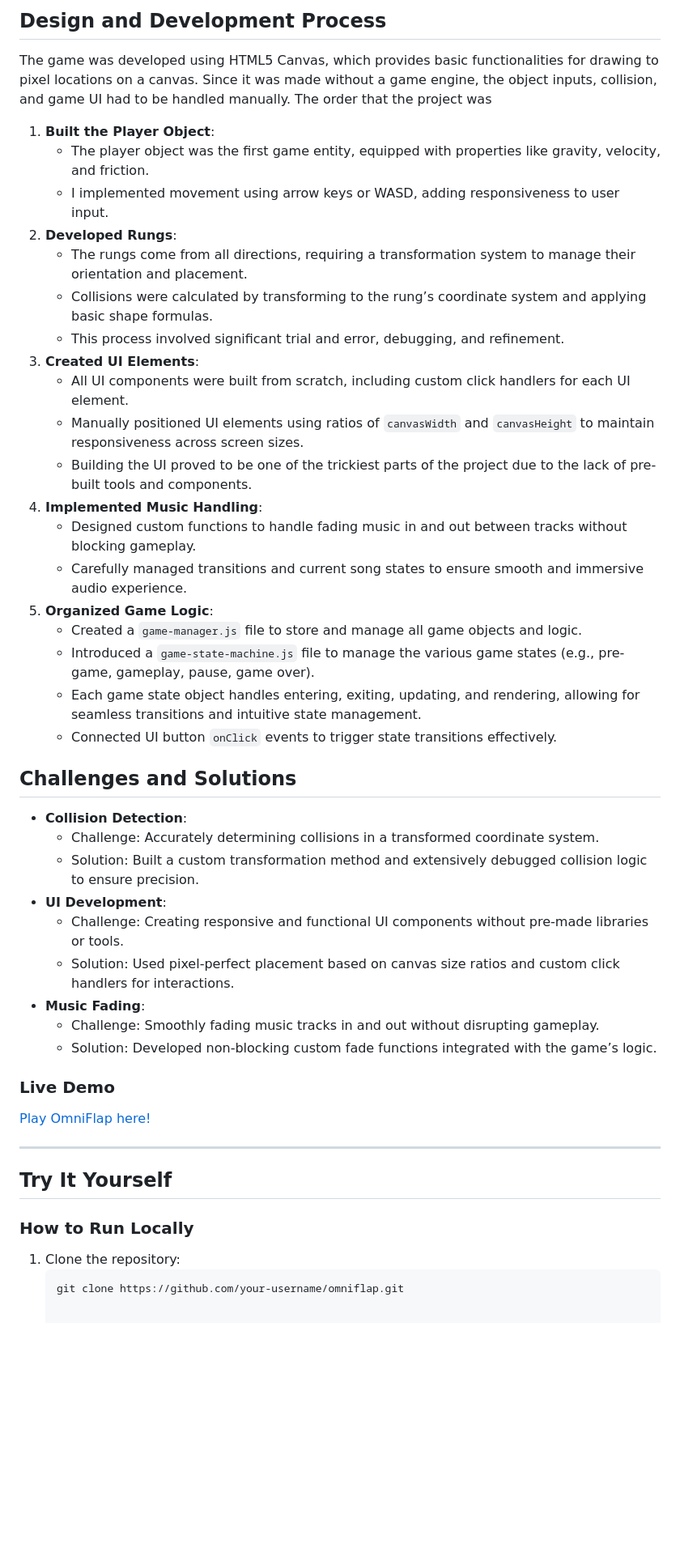
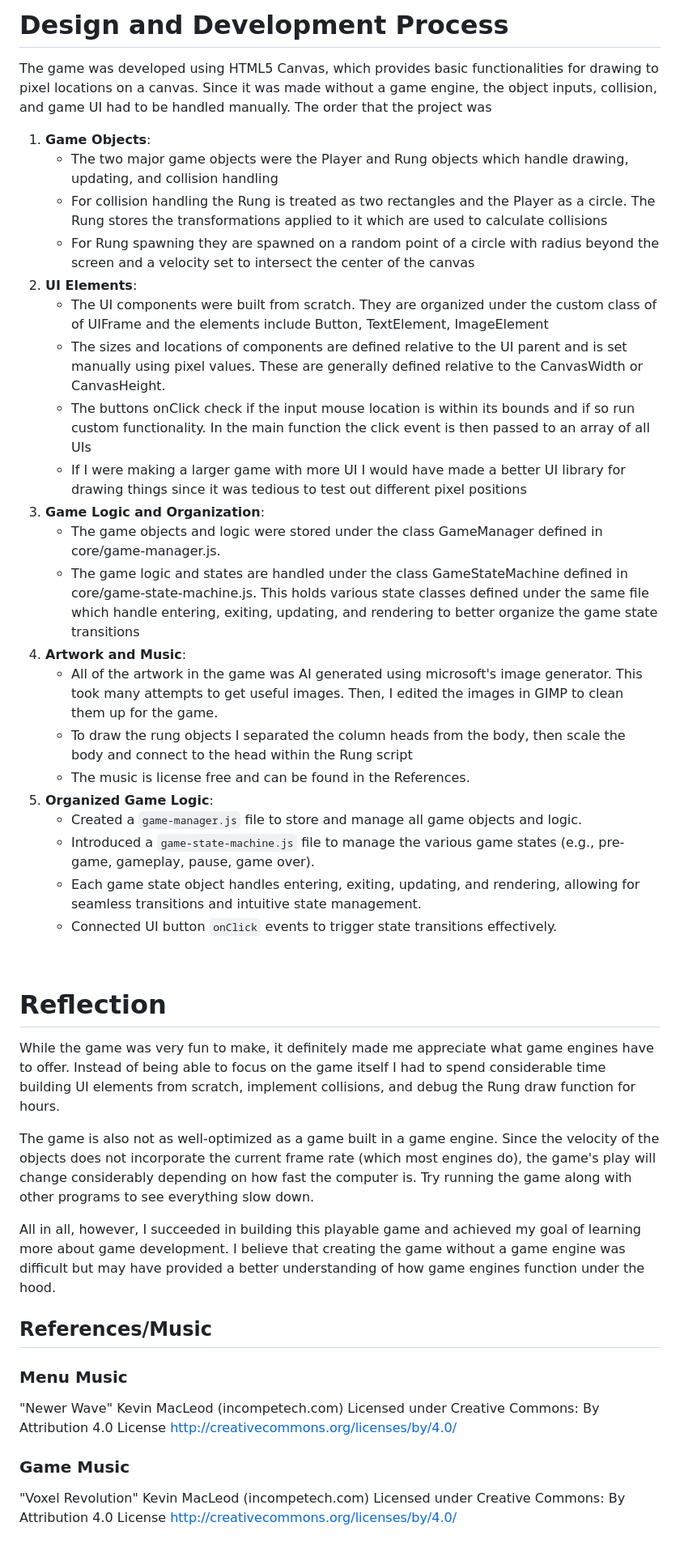
Before and after one commit to briansheldon1/OmniFlap, a Markdown page: README.md, the part around the change printed below. Shown: that part at 81% size. Drawn GitHub-style; blank space fills up the shorter version.

Commit message:
readme finish

````diff
--- a/README.md
+++ b/README.md
@@ -20,46 +38,49 @@ The primary goals for this project were:
 
-## Design and Development Process
+# Design and Development Process
 The game was developed using HTML5 Canvas, which provides basic functionalities for drawing to pixel locations on a canvas. Since it was made without a game engine, the object inputs, collision, and game UI had to be handled manually. The order that the project was
-1. **Built the Player Object**:
-   - The player object was the first game entity, equipped with properties like gravity, velocity, and friction.
-   - I implemented movement using arrow keys or WASD, adding responsiveness to user input.
-2. **Developed Rungs**:
-   - The rungs come from all directions, requiring a transformation system to manage their orientation and placement.
-   - Collisions were calculated by transforming to the rung’s coordinate system and applying basic shape formulas.
-   - This process involved significant trial and error, debugging, and refinement.
-3. **Created UI Elements**:
-   - All UI components were built from scratch, including custom click handlers for each UI element.
-   - Manually positioned UI elements using ratios of `canvasWidth` and `canvasHeight` to maintain responsiveness across screen sizes.
-   - Building the UI proved to be one of the trickiest parts of the project due to the lack of pre-built tools and components.
-4. **Implemented Music Handling**:
-   - Designed custom functions to handle fading music in and out between tracks without blocking gameplay.
-   - Carefully managed transitions and current song states to ensure smooth and immersive audio experience.
+1. **Game Objects**:
+   - The two major game objects were the Player and Rung objects which handle drawing, updating, and collision handling
+   - For collision handling the Rung is treated as two rectangles and the Player as a circle. The Rung stores the transformations applied to it which are used to calculate collisions
+   - For Rung spawning they are spawned on a random point of a circle with radius beyond the screen and a velocity set to intersect the center of the canvas
+2. **UI Elements**:
+   - The UI components were built from scratch. They are organized under the custom class of of UIFrame and the elements include Button, TextElement, ImageElement
+   - The sizes and locations of components are defined relative to the UI parent and is set manually using pixel values. These are generally defined relative to the CanvasWidth or CanvasHeight.
+   - The buttons onClick check if the input mouse location is within its bounds and if so run custom functionality. In the main function the click event is then passed to an array of all UIs
+   - If I were making a larger game with more UI I would have made a better UI library for drawing things since it was tedious to test out different pixel positions
+3. **Game Logic and Organization**:
+   - The game objects and logic were stored under the class GameManager defined in core/game-manager.js.
+   - The game logic and states are handled under the class GameStateMachine defined in core/game-state-machine.js. This holds various state classes defined under the same file which handle entering, exiting, updating, and rendering to better organize the game state transitions
+4. **Artwork and Music**:
+   - All of the artwork in the game was AI generated using microsoft's image generator. This took many attempts to get useful images. Then, I edited the images in GIMP to clean them up for the game.
+   - To draw the rung objects I separated the column heads from the body, then scale the body and connect to the head within the Rung script
+   - The music is license free and can be found in the References.
 5. **Organized Game Logic**:
    - Created a `game-manager.js` file to store and manage all game objects and logic.
    - Introduced a `game-state-machine.js` file to manage the various game states (e.g., pre-game, gameplay, pause, game over).
    - Each game state object handles entering, exiting, updating, and rendering, allowing for seamless transitions and intuitive state management.
    - Connected UI button `onClick` events to trigger state transitions effectively.
 
-## Challenges and Solutions
-- **Collision Detection**:
-  - Challenge: Accurately determining collisions in a transformed coordinate system.
-  - Solution: Built a custom transformation method and extensively debugged collision logic to ensure precision.
-- **UI Development**:
-  - Challenge: Creating responsive and functional UI components without pre-made libraries or tools.
-  - Solution: Used pixel-perfect placement based on canvas size ratios and custom click handlers for interactions.
-- **Music Fading**:
-  - Challenge: Smoothly fading music tracks in and out without disrupting gameplay.
-  - Solution: Developed non-blocking custom fade functions integrated with the game’s logic.
+<br>
+
+# Reflection
+While the game was very fun to make, it definitely made me appreciate what game engines have to offer. Instead of being able to focus on the game itself I had to spend considerable time building UI elements from scratch, implement collisions, and debug the Rung draw function for hours.
+
+The game is also not as well-optimized as a game built in a game engine. Since the velocity of the objects does not incorporate the current frame rate (which most engines do), the game's play will change considerably depending on how fast the computer is. Try running the game along with other programs to see everything slow down.
+
+All in all, however, I succeeded in building this playable game and achieved my goal of learning more about game development. I believe that creating the game without a game engine was difficult but may have provided a better understanding of how game engines function under the hood.
 
 
-### Live Demo
-[Play OmniFlap here!](http://skillsagelearn.com/omniflap)
 
----
 
-## Try It Yourself
+## References/Music
 
-### How to Run Locally
-1. Clone the repository:
-   ```bash
-   git clone https://github.com/your-username/omniflap.git
+### Menu Music
+"Newer Wave" Kevin MacLeod (incompetech.com)
+Licensed under Creative Commons: By Attribution 4.0 License
+http://creativecommons.org/licenses/by/4.0/
+
+
+### Game Music
+"Voxel Revolution" Kevin MacLeod (incompetech.com)
+Licensed under Creative Commons: By Attribution 4.0 License
+http://creativecommons.org/licenses/by/4.0/
````
Also changed, not shown: other parts of README.md (+23 -5 lines).
